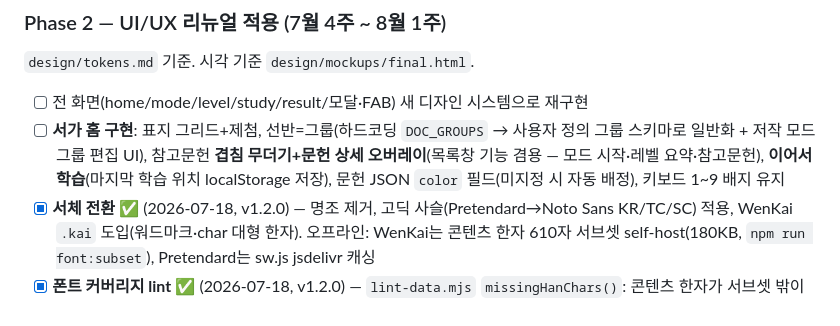
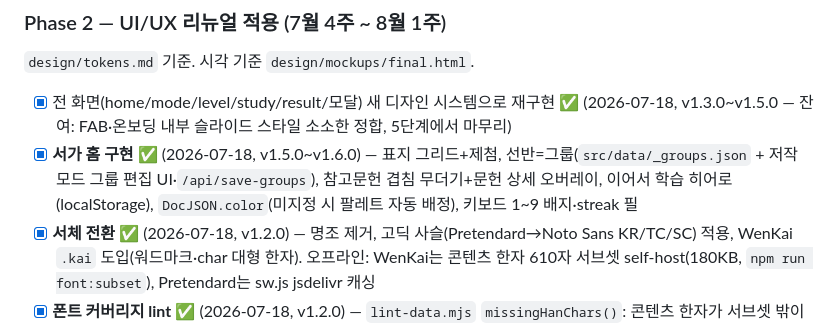
Before and after one commit to river11456/mundok, a Markdown page: ROADMAP.md, the part around the change. Rendered like a GitHub page.

```diff
--- a/ROADMAP.md
+++ b/ROADMAP.md
@@ -51,8 +51,8 @@
 
 `design/tokens.md` 기준. 시각 기준 `design/mockups/final.html`.
 
-- [ ] 전 화면(home/mode/level/study/result/모달·FAB) 새 디자인 시스템으로 재구현
-- [ ] **서가 홈 구현**: 표지 그리드+제첨, 선반=그룹(하드코딩 `DOC_GROUPS` → 사용자 정의 그룹 스키마로 일반화 + 저작 모드 그룹 편집 UI), 참고문헌 **겹침 무더기+문헌 상세 오버레이**(목록창 기능 겸용 — 모드 시작·레벨 요약·참고문헌), **이어서 학습**(마지막 학습 위치 localStorage 저장), 문헌 JSON `color` 필드(미지정 시 자동 배정), 키보드 1~9 배지 유지
+- [x] 전 화면(home/mode/level/study/result/모달) 새 디자인 시스템으로 재구현 ✅ (2026-07-18, v1.3.0~v1.5.0 — 잔여: FAB·온보딩 내부 슬라이드 스타일 소소한 정합, 5단계에서 마무리)
+- [x] **서가 홈 구현** ✅ (2026-07-18, v1.5.0~v1.6.0) — 표지 그리드+제첨, 선반=그룹(`src/data/_groups.json` + 저작 모드 그룹 편집 UI·`/api/save-groups`), 참고문헌 겹침 무더기+문헌 상세 오버레이, 이어서 학습 히어로(localStorage), `DocJSON.color`(미지정 시 팔레트 자동 배정), 키보드 1~9 배지·streak 필
 - [x] **서체 전환** ✅ (2026-07-18, v1.2.0) — 명조 제거, 고딕 사슬(Pretendard→Noto Sans KR/TC/SC) 적용, WenKai `.kai` 도입(워드마크·char 대형 한자). 오프라인: WenKai는 콘텐츠 한자 610자 서브셋 self-host(180KB, `npm run font:subset`), Pretendard는 sw.js jsdelivr 캐싱
 - [x] **폰트 커버리지 lint** ✅ (2026-07-18, v1.2.0) — `lint-data.mjs` `missingHanChars()`: 콘텐츠 한자가 서브셋 밖이면 WARN + 재생성 안내
 - [ ] 반응형 — 보류 중이던 IMPROVEMENTS 🔴4번(모바일 레이아웃: flex 센터링 상단 잘림, 과다 여백) 여기에 흡수
```
Also changed, not shown: PROGRESS.md (+12 -0 lines).
